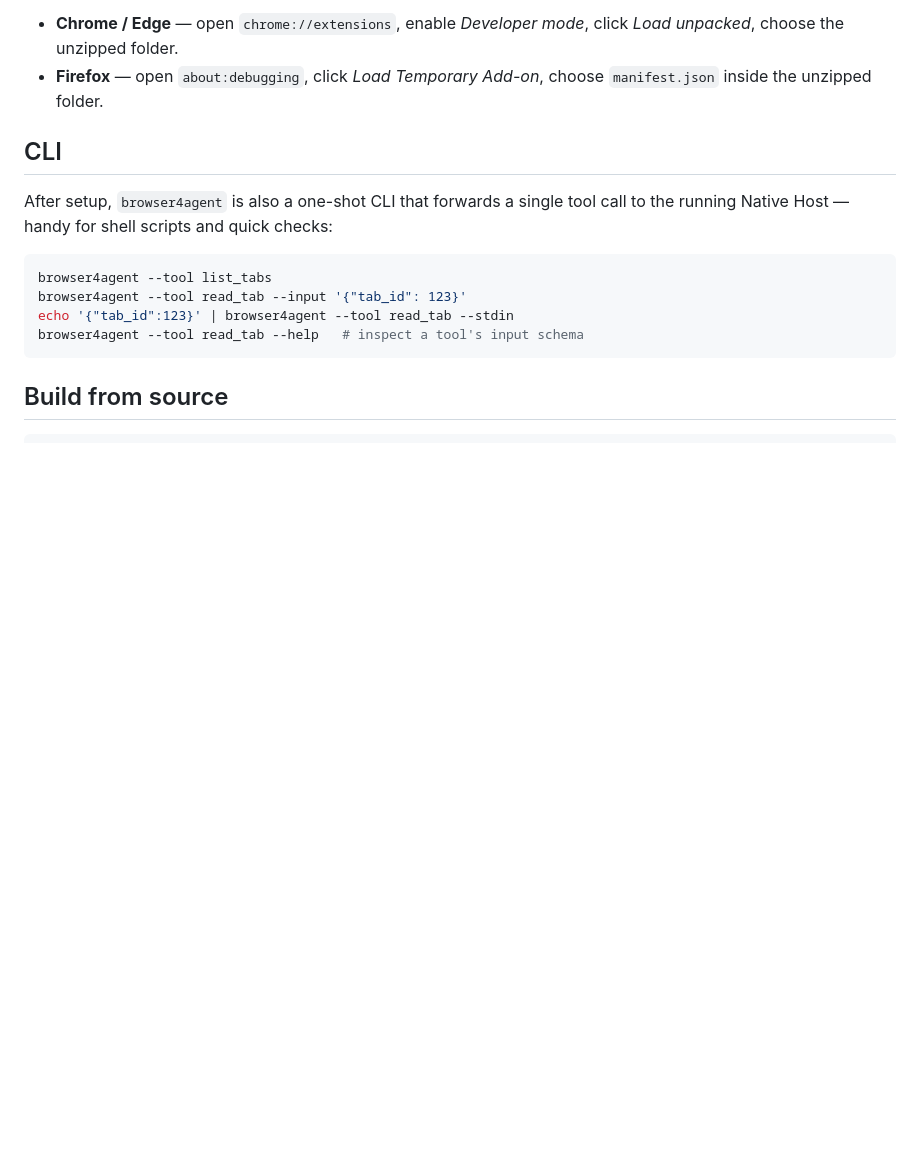
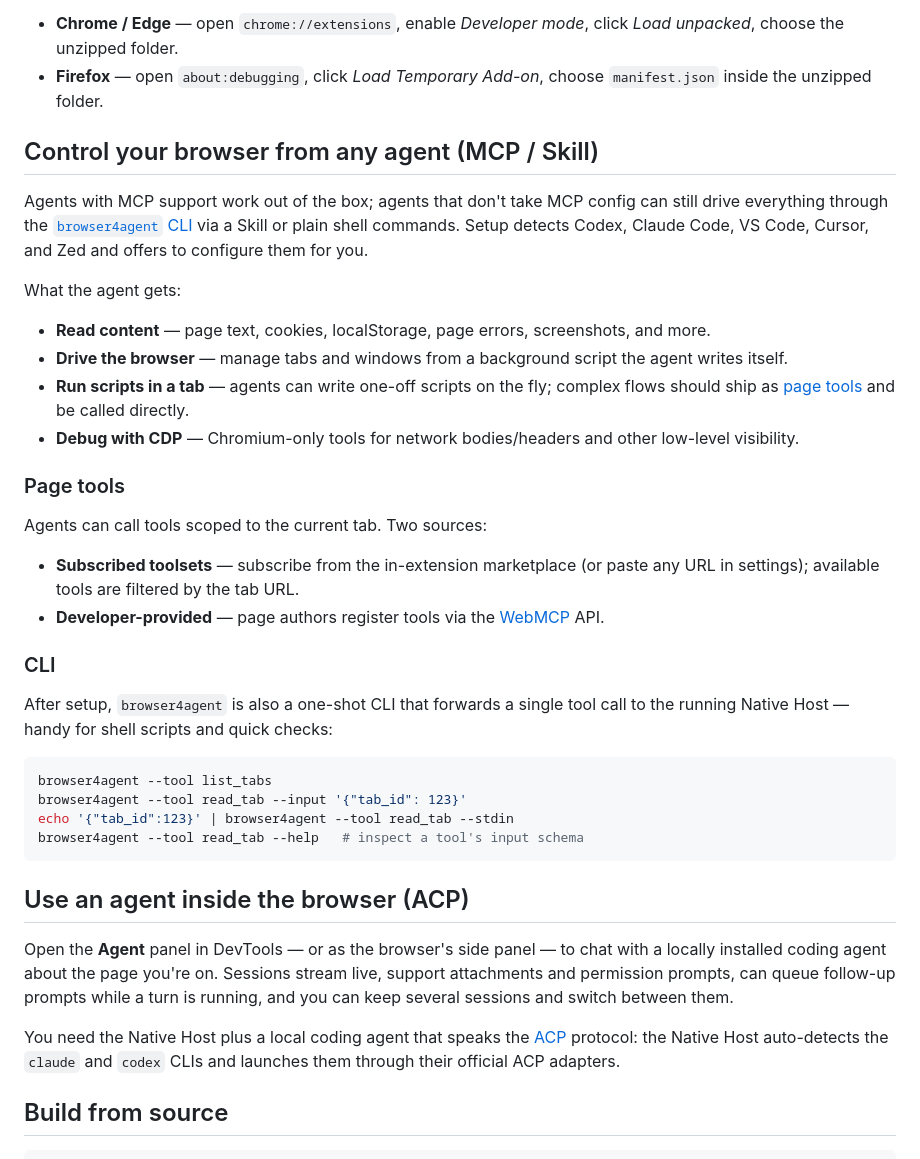
Before and after one commit to mantou132/browser4agent, a Markdown page: README.md, the part around one of its changes. Drawn GitHub-style; blank space fills up the shorter version.

````diff
--- a/README.md
+++ b/README.md
@@ -52,7 +44,25 @@ Prefer not to use a store? Grab `extension-chrome.zip` or `extension-firefox.zip
 - **Chrome / Edge** — open `chrome://extensions`, enable *Developer mode*, click *Load unpacked*, choose the unzipped folder.
 - **Firefox** — open `about:debugging`, click *Load Temporary Add-on*, choose `manifest.json` inside the unzipped folder.
 
-## CLI
+## Control your browser from any agent (MCP / Skill)
+
+Agents with MCP support work out of the box; agents that don't take MCP config can still drive everything through the [`browser4agent` CLI](#cli) via a Skill or plain shell commands. Setup detects Codex, Claude Code, VS Code, Cursor, and Zed and offers to configure them for you.
+
+What the agent gets:
+
+- **Read content** — page text, cookies, localStorage, page errors, screenshots, and more.
+- **Drive the browser** — manage tabs and windows from a background script the agent writes itself.
+- **Run scripts in a tab** — agents can write one-off scripts on the fly; complex flows should ship as [page tools](#page-tools) and be called directly.
+- **Debug with CDP** — Chromium-only tools for network bodies/headers and other low-level visibility.
+
+### Page tools
+
+Agents can call tools scoped to the current tab. Two sources:
+
+- **Subscribed toolsets** — subscribe from the in-extension marketplace (or paste any URL in settings); available tools are filtered by the tab URL.
+- **Developer-provided** — page authors register tools via the [WebMCP][webmcp] API.
+
+### CLI
 
 After setup, `browser4agent` is also a one-shot CLI that forwards a single tool call to the running Native Host — handy for shell scripts and quick checks:
 
@@ -62,6 +72,12 @@ browser4agent --tool read_tab --input '{"tab_id": 123}'
 echo '{"tab_id":123}' | browser4agent --tool read_tab --stdin
 browser4agent --tool read_tab --help   # inspect a tool's input schema
 ```
+
+## Use an agent inside the browser (ACP)
+
+Open the **Agent** panel in DevTools — or as the browser's side panel — to chat with a locally installed coding agent about the page you're on. Sessions stream live, support attachments and permission prompts, can queue follow-up prompts while a turn is running, and you can keep several sessions and switch between them.
+
+You need the Native Host plus a local coding agent that speaks the [ACP][acp] protocol: the Native Host auto-detects the `claude` and `codex` CLIs and launches them through their official ACP adapters.
 
 ## Build from source
 
````
Also changed, not shown: other parts of README.md (+17 -22 lines), README.zh-CN.md (+42 -23 lines).
